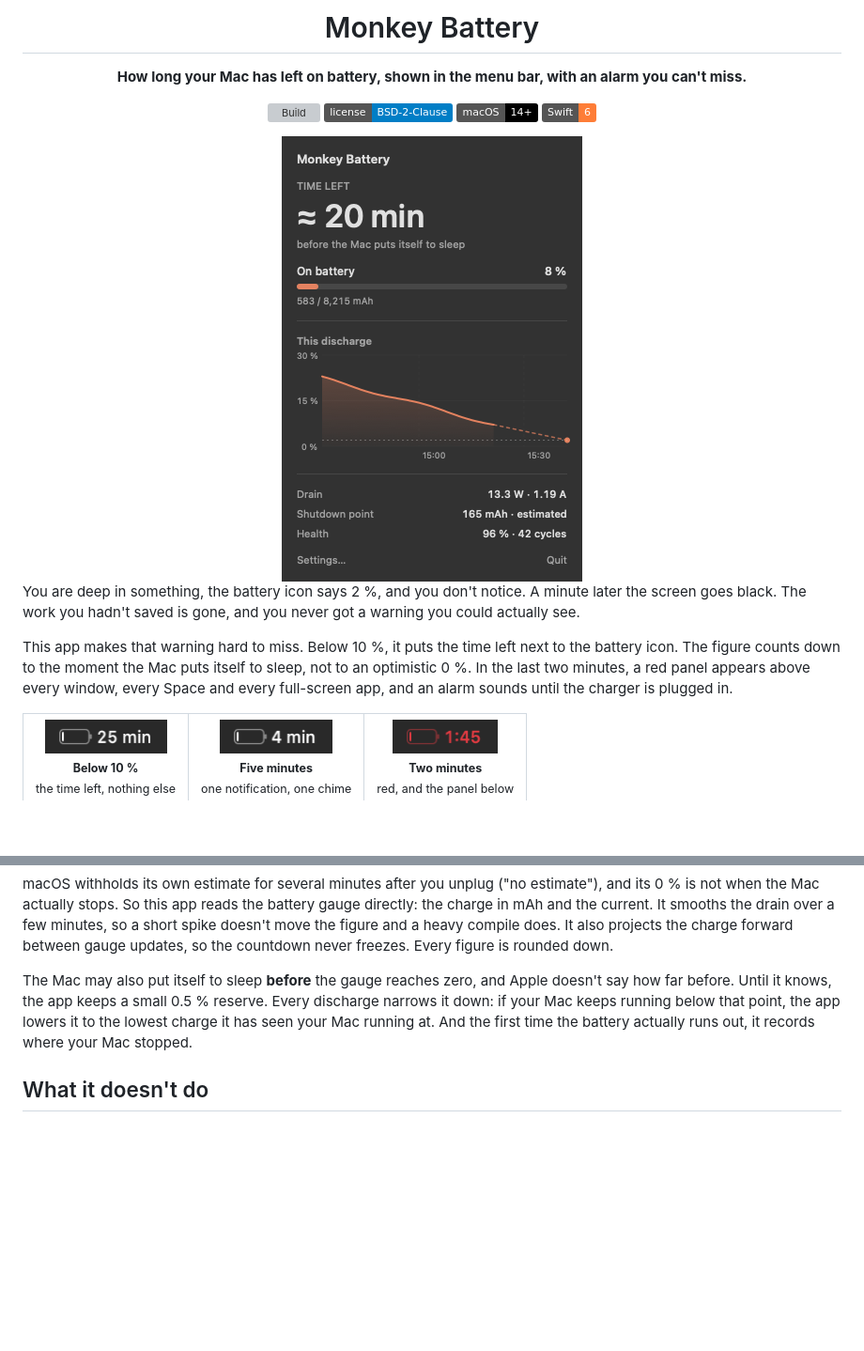
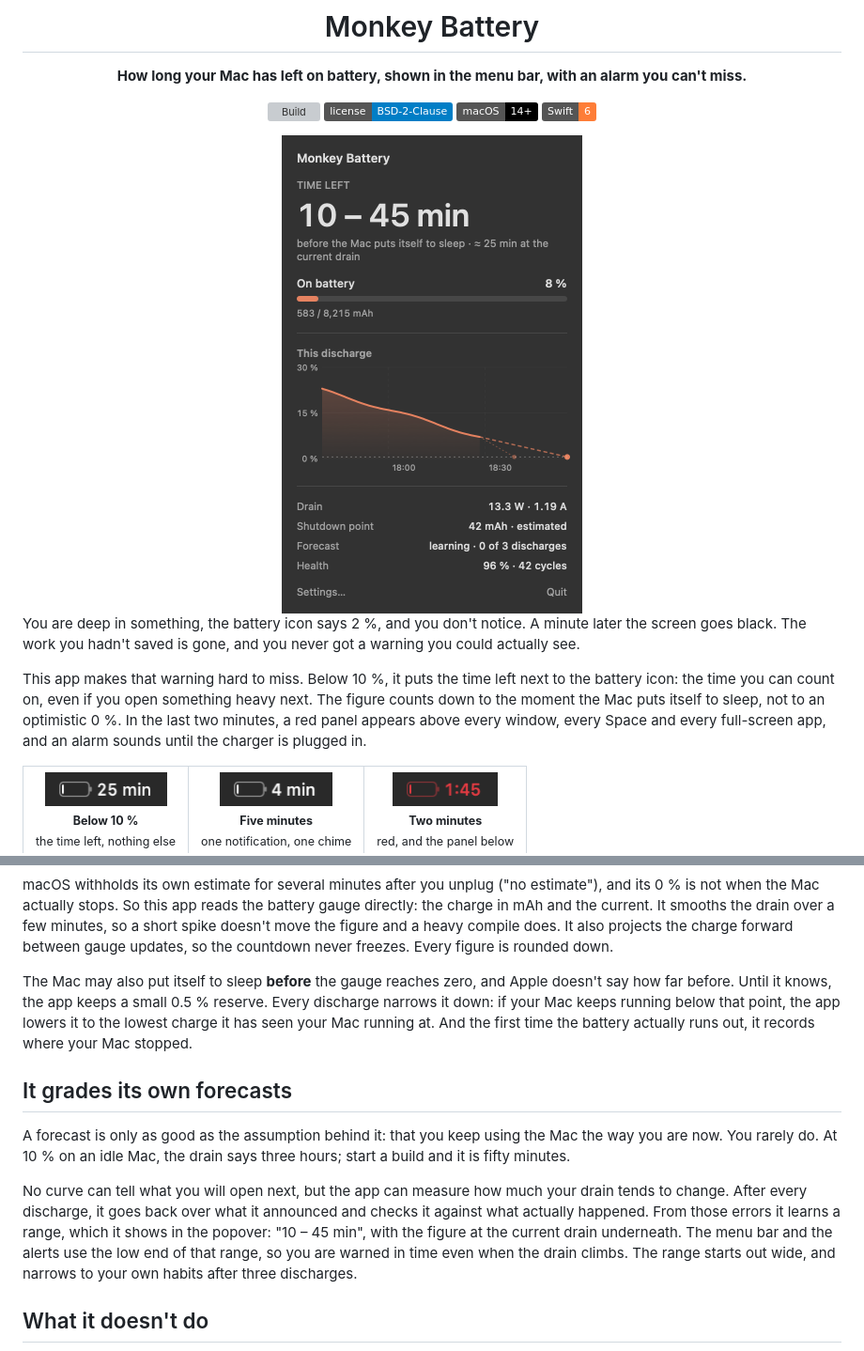
Before and after one commit to my-monkeys/monkey-battery, a Markdown page: README.md, 2 parts joined by grey strips. Shown at 94% size. Drawn GitHub-style; pictures changed too: docs/popover.png; badges without logos; blank space fills up the shorter version; grey boxes are pictures that could not be loaded.

Commit message:
docs: explain the self-graded forecast

```diff
--- a/README.md
+++ b/README.md
@@ -20,8 +20,8 @@ screen goes black. The work you hadn't saved is gone, and you never got a warnin
 actually see.
 
 This app makes that warning hard to miss. Below 10 %, it puts the time left next to the battery
-icon. The figure counts down to the moment the Mac puts itself to sleep, not to an
-optimistic 0 %. In the last two minutes, a red panel appears above every window, every Space
+icon: the time you can count on, even if you open something heavy next. The figure counts
+down to the moment the Mac puts itself to sleep, not to an optimistic 0 %. In the last two minutes, a red panel appears above every window, every Space
 and every full-screen app, and an alarm sounds until the charger is plugged in.
 
 <table>
@@ -71,6 +71,19 @@ down: if your Mac keeps running below that point, the app lowers it to the lowes
 seen your Mac running at. And the first time the battery actually runs out, it records where
 your Mac stopped.
 
+## It grades its own forecasts
+
+A forecast is only as good as the assumption behind it: that you keep using the Mac the way
+you are now. You rarely do. At 10 % on an idle Mac, the drain says three hours; start a build
+and it is fifty minutes.
+
+No curve can tell what you will open next, but the app can measure how much your drain
+tends to change. After every discharge, it goes back over what it announced and checks it
+against what actually happened. From those errors it learns a range, which it shows in the
+popover: "10 – 45 min", with the figure at the current drain underneath. The menu bar and
+the alerts use the low end of that range, so you are warned in time even when the drain
+climbs. The range starts out wide, and narrows to your own habits after three discharges.
+
 ## What it doesn't do
 
 - No analytics, no crash reporting, nothing sent anywhere. The only network request is the
```
Also changed, not shown: other parts of README.md (+1 -1 lines), CLAUDE.md (+34 -2 lines).
